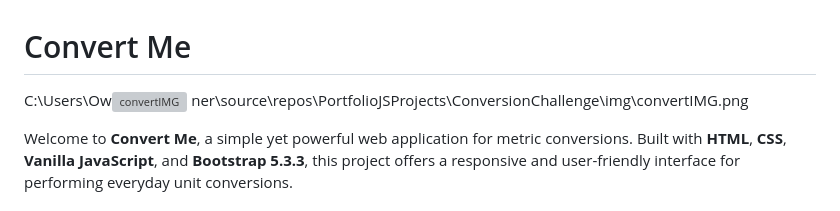
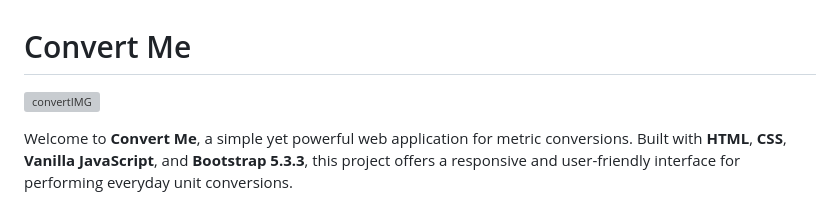
Before and after one commit to ShellyWonder/ConvertMe, a Markdown page: README.md, the part around the change. Drawn GitHub-style; grey boxes are pictures that could not be loaded.

```diff
--- a/README.md
+++ b/README.md
@@ -1,6 +1,6 @@
 # Convert Me
-C:\Users\Ow![convertIMG](https://github.com/user-attachments/assets/eb8529b2-8cd8-42c7-9b6a-7a945ba8fd24)
-ner\source\repos\PortfolioJSProjects\ConversionChallenge\img\convertIMG.png
+![convertIMG](https://github.com/user-attachments/assets/eb8529b2-8cd8-42c7-9b6a-7a945ba8fd24)
+
 
 Welcome to **Convert Me**, a simple yet powerful web application for metric conversions. Built with **HTML**, **CSS**, **Vanilla JavaScript**, and **Bootstrap 5.3.3**, this project offers a responsive and user-friendly interface for performing everyday unit conversions.
 
```
